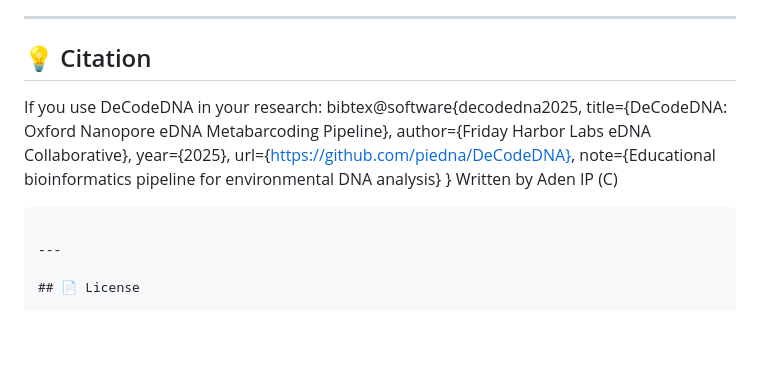
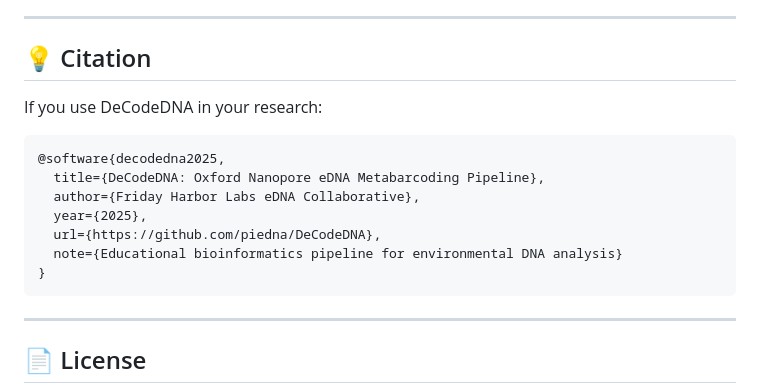
Before and after one commit to piedna/DeCodeDNA, a Markdown page: README.md, the part around the change. GitHub-like rendering; blank space fills up the shorter version.

````diff
--- a/README.md
+++ b/README.md
@@ -402,15 +402,17 @@ results/
 ---
 
 ## 💡 Citation
+
 If you use DeCodeDNA in your research:
-bibtex@software{decodedna2025,
+
+```bibtex
+@software{decodedna2025,
   title={DeCodeDNA: Oxford Nanopore eDNA Metabarcoding Pipeline},
   author={Friday Harbor Labs eDNA Collaborative},
   year={2025},
   url={https://github.com/piedna/DeCodeDNA},
   note={Educational bioinformatics pipeline for environmental DNA analysis}
 }
-Written by Aden IP (C)
 ```
 
 ---
````
